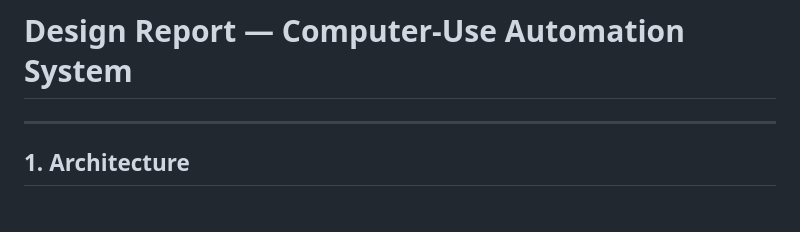
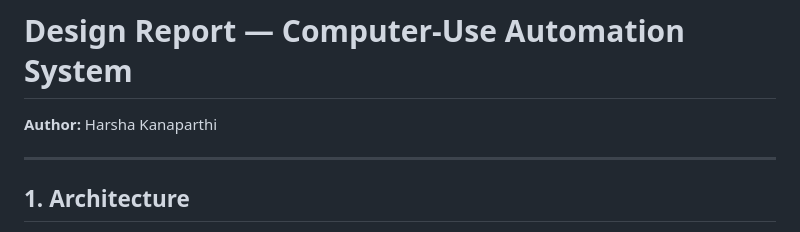
Before and after one commit to HKanaparthi/computer-use-automation, a Markdown page: REPORT.md, the part around the change. Drawn GitHub-style.

```diff
--- a/REPORT.md
+++ b/REPORT.md
@@ -1,4 +1,6 @@
 # Design Report — Computer-Use Automation System
+
+**Author:** Harsha Kanaparthi
 
 ---
 
```
Also changed, not shown: README.md (+3 -1 lines).
